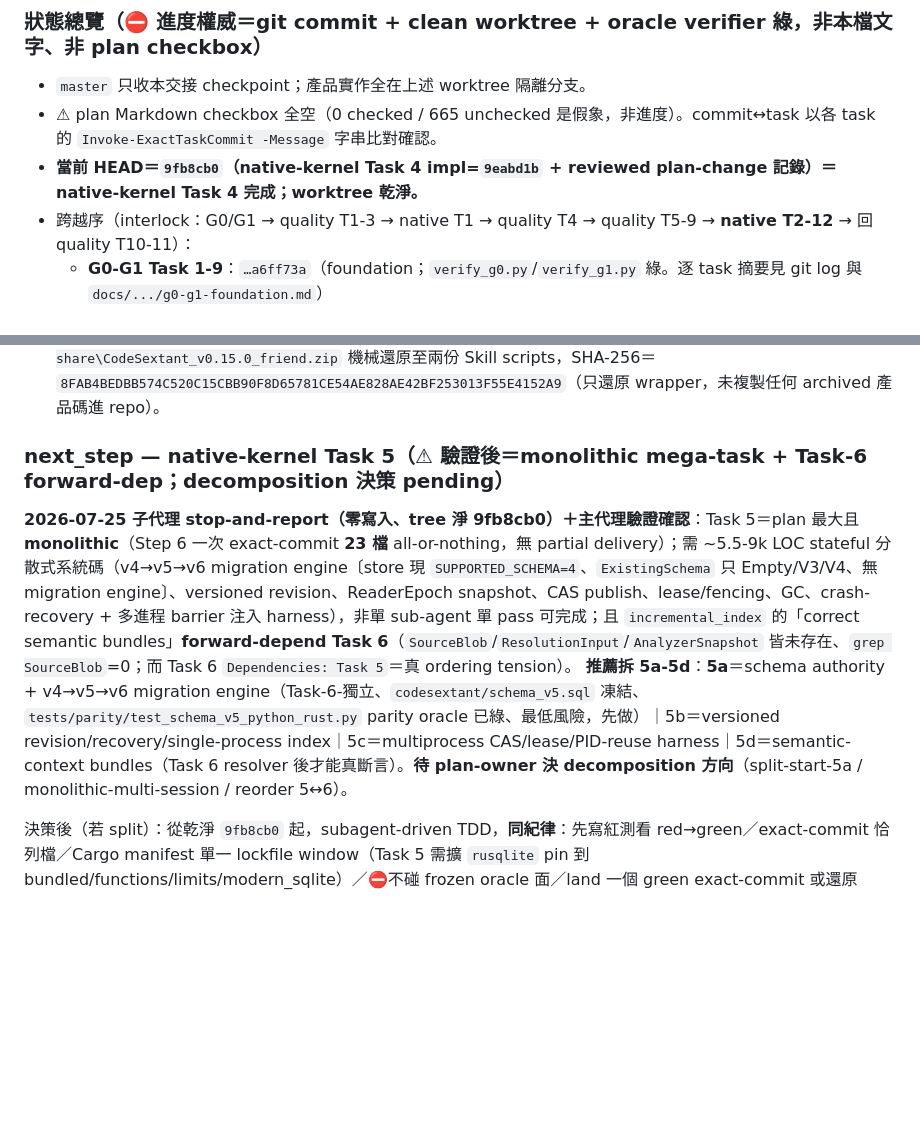
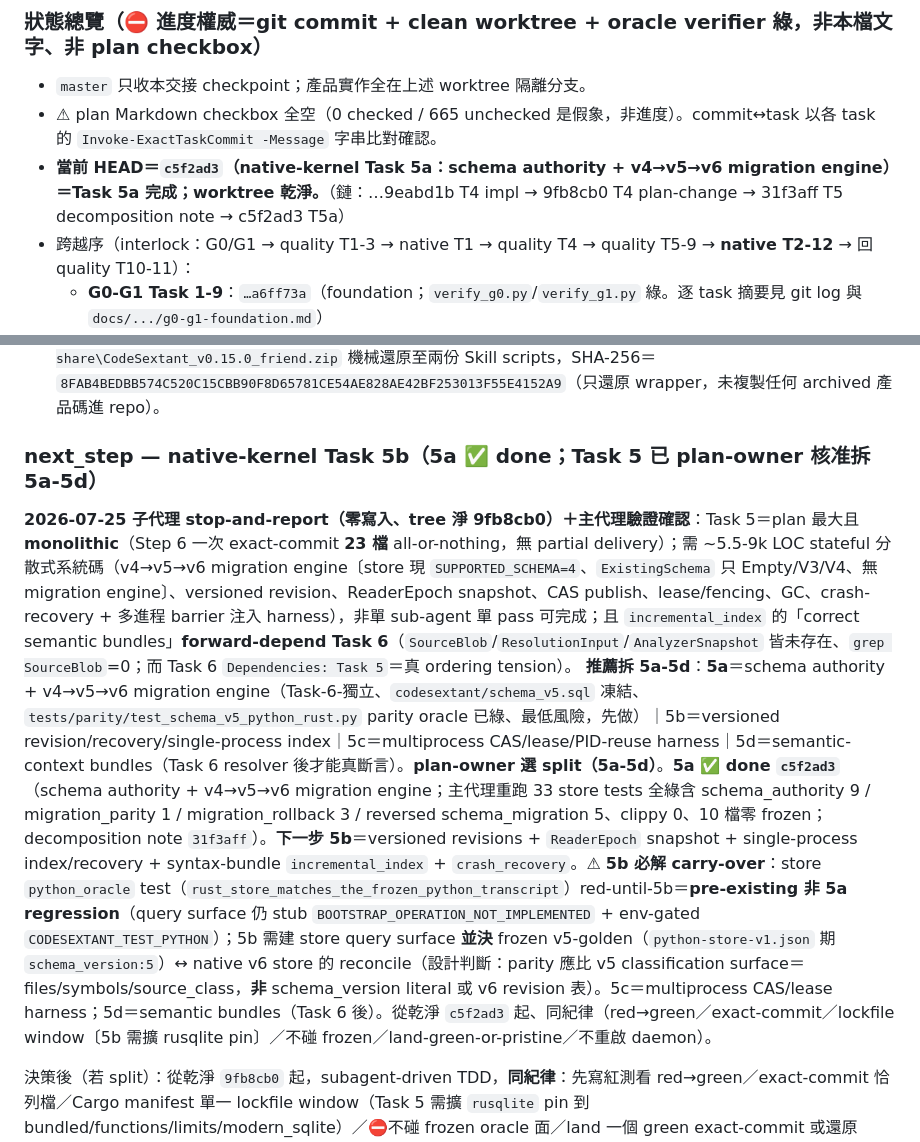
Before and after one commit to Zeroxrain99/CodeSextant, a Markdown page: 交接_CodeSextant.md, 2 parts joined by grey strips. Drawn GitHub-style; blank space fills up the shorter version.

Commit message:
docs(handoff): native Task 5a accepted+verified (c5f2ad3), next=5b
Main agent re-ran store suite (incl. fail-fast-masked binaries): schema_authority
9, migration_parity 1, migration_rollback 3, reversed schema_migration 5, readonly
2, state_root_security 5, + lib/concurrency/crud/identity = 33 passed; clippy -D
warnings exit 0; 10-file commit, no frozen path. python_oracle red is pre-existing
(query surface stubbed + env-gated), not a 5a regression. Recorded 5b carry-over:
build store query surface + reconcile frozen v5-golden vs native v6 schema_version
(parity on v5 classification surface, not schema_version literal). Checkpointing
here (ctx ~500k) for a fresh session to take 5b.

Co-Authored-By: Claude Opus 4.8 (1M context) <noreply@anthropic.com>

```diff
--- a/交接_CodeSextant.md
+++ b/交接_CodeSextant.md
@@ -30,7 +30,7 @@ verified: 2026-07-24（HEAD 731217c；tools/oracle_snapshot.py 與 tools/public_
 
 - `master` 只收本交接 checkpoint；產品實作全在上述 worktree 隔離分支。
 - ⚠ plan Markdown checkbox 全空（0 checked / 665 unchecked 是假象，非進度）。commit↔task 以各 task 的 `Invoke-ExactTaskCommit -Message` 字串比對確認。
-- **當前 HEAD＝`9fb8cb0`（native-kernel Task 4 impl=`9eabd1b` + reviewed plan-change 記錄）＝native-kernel Task 4 完成；worktree 乾淨。**
+- **當前 HEAD＝`c5f2ad3`（native-kernel Task 5a：schema authority + v4→v5→v6 migration engine）＝Task 5a 完成；worktree 乾淨。**（鏈：…9eabd1b T4 impl → 9fb8cb0 T4 plan-change → 31f3aff T5 decomposition note → c5f2ad3 T5a）
 - 跨越序（interlock：G0/G1 → quality T1-3 → native T1 → quality T4 → quality T5-9 → **native T2-12** → 回 quality T10-11）：
   - **G0-G1 Task 1-9**：`…a6ff73a`（foundation；`verify_g0.py`/`verify_g1.py` 綠。逐 task 摘要見 git log 與 `docs/.../g0-g1-foundation.md`）
   - **quality T1**＝`158c10b`（schema v5 source-class 分類）｜**T2**＝`7cb4f6a`（deterministic explainable ranking）｜**T3**＝`d70415f`（凍結 public Python + command registry）
@@ -58,10 +58,10 @@ verified: 2026-07-24（HEAD 731217c；tools/oracle_snapshot.py 與 tools/public_
 - Rust 工具鏈：官方 rustup 鎖 `1.96.0` minimal（含 rustfmt/clippy）；Cargo 不在全域 PATH，可靠入口 `C:\Users\zerox\.cargo\bin\cargo.exe`。
 - ⚠ 環境復原記錄：CodeSextant wrapper 曾遺失，已從 `E:\ai-king\ai-king-share\CodeSextant_v0.15.0_friend.zip` 機械還原至兩份 Skill scripts，SHA-256＝`8FAB4BEDBB574C520C15CBB90F8D65781CE54AE828AE42BF253013F55E4152A9`（只還原 wrapper，未複製任何 archived 產品碼進 repo）。
 
-### next_step — native-kernel Task 5（⚠ 驗證後＝monolithic mega-task + Task-6 forward-dep；decomposition 決策 pending）
+### next_step — native-kernel Task 5b（5a ✅ done；Task 5 已 plan-owner 核准拆 5a-5d）
 
 **2026-07-25 子代理 stop-and-report（零寫入、tree 淨 9fb8cb0）＋主代理驗證確認**：Task 5＝plan 最大且 **monolithic**（Step 6 一次 exact-commit **23 檔** all-or-nothing，無 partial delivery）；需 ~5.5-9k LOC stateful 分散式系統碼（v4→v5→v6 migration engine〔store 現 `SUPPORTED_SCHEMA=4`、`ExistingSchema` 只 Empty/V3/V4、無 migration engine〕、versioned revision、ReaderEpoch snapshot、CAS publish、lease/fencing、GC、crash-recovery + 多進程 barrier 注入 harness），非單 sub-agent 單 pass 可完成；且 `incremental_index` 的「correct semantic bundles」**forward-depend Task 6**（`SourceBlob`/`ResolutionInput`/`AnalyzerSnapshot` 皆未存在、`grep SourceBlob`=0；而 Task 6 `Dependencies: Task 5`＝真 ordering tension）。
-**推薦拆 5a-5d**：**5a**＝schema authority + v4→v5→v6 migration engine（Task-6-獨立、`codesextant/schema_v5.sql` 凍結、`tests/parity/test_schema_v5_python_rust.py` parity oracle 已綠、最低風險，先做）｜5b＝versioned revision/recovery/single-process index｜5c＝multiprocess CAS/lease/PID-reuse harness｜5d＝semantic-context bundles（Task 6 resolver 後才能真斷言）。**待 plan-owner 決 decomposition 方向**（split-start-5a / monolithic-multi-session / reorder 5↔6）。
+**推薦拆 5a-5d**：**5a**＝schema authority + v4→v5→v6 migration engine（Task-6-獨立、`codesextant/schema_v5.sql` 凍結、`tests/parity/test_schema_v5_python_rust.py` parity oracle 已綠、最低風險，先做）｜5b＝versioned revision/recovery/single-process index｜5c＝multiprocess CAS/lease/PID-reuse harness｜5d＝semantic-context bundles（Task 6 resolver 後才能真斷言）。**plan-owner 選 split（5a-5d）**。**5a ✅ done `c5f2ad3`**（schema authority + v4→v5→v6 migration engine；主代理重跑 33 store tests 全綠含 schema_authority 9 / migration_parity 1 / migration_rollback 3 / reversed schema_migration 5、clippy 0、10 檔零 frozen；decomposition note `31f3aff`）。**下一步 5b**＝versioned revisions + `ReaderEpoch` snapshot + single-process index/recovery + syntax-bundle `incremental_index` + `crash_recovery`。⚠ **5b 必解 carry-over**：store `python_oracle` test（`rust_store_matches_the_frozen_python_transcript`）red-until-5b＝**pre-existing 非 5a regression**（query surface 仍 stub `BOOTSTRAP_OPERATION_NOT_IMPLEMENTED` + env-gated `CODESEXTANT_TEST_PYTHON`）；5b 需建 store query surface **並決** frozen v5-golden（`python-store-v1.json` 期 `schema_version:5`）↔ native v6 store 的 reconcile（設計判斷：parity 應比 v5 classification surface＝files/symbols/source_class，**非** schema_version literal 或 v6 revision 表）。5c＝multiprocess CAS/lease harness；5d＝semantic bundles（Task 6 後）。從乾淨 `c5f2ad3` 起、同紀律（red→green／exact-commit／lockfile window〔5b 需擴 rusqlite pin〕／不碰 frozen／land-green-or-pristine／不重啟 daemon）。
 
 決策後（若 split）：從乾淨 `9fb8cb0` 起，subagent-driven TDD，**同紀律**：先寫紅測看 red→green／exact-commit 恰列檔／Cargo manifest 單一 lockfile window（Task 5 需擴 `rusqlite` pin 到 bundled/functions/limits/modern_sqlite）／⛔不碰 frozen oracle 面／land 一個 green exact-commit 或還原 pristine／⛔不重啟 production daemon／不碰 master。
 
```
